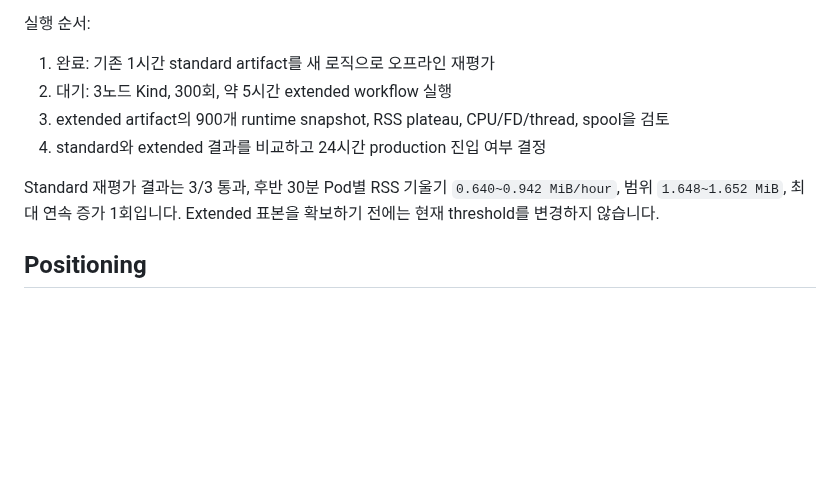
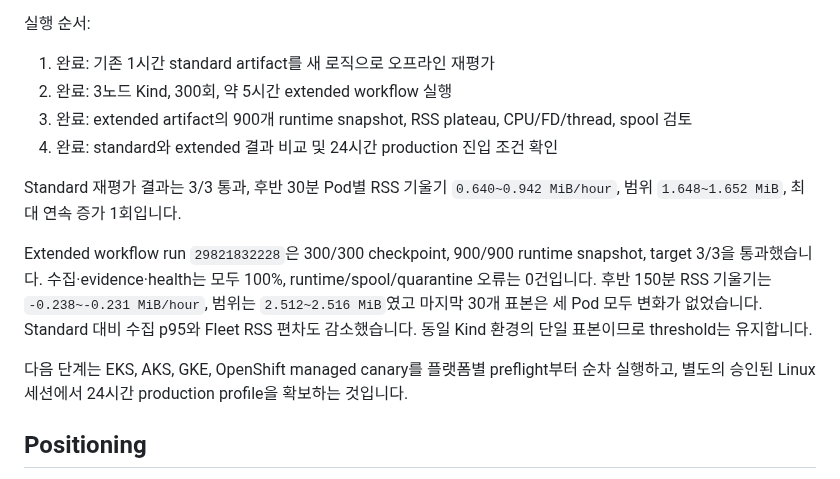
Before and after one commit to nembutal-sw/kubernetes-cluster-infra-rca-platform, a Markdown page: docs/roadmap.md, the part around the change. GitHub-like rendering; blank space fills up the shorter version.

```diff
--- a/docs/roadmap.md
+++ b/docs/roadmap.md
@@ -413,11 +413,15 @@ Standard 결과는 Agent 3/3, checkpoint 60/60, runtime snapshot 180/180 통과
 실행 순서:
 
 1. 완료: 기존 1시간 standard artifact를 새 로직으로 오프라인 재평가
-2. 대기: 3노드 Kind, 300회, 약 5시간 extended workflow 실행
-3. extended artifact의 900개 runtime snapshot, RSS plateau, CPU/FD/thread, spool을 검토
-4. standard와 extended 결과를 비교하고 24시간 production 진입 여부 결정
+2. 완료: 3노드 Kind, 300회, 약 5시간 extended workflow 실행
+3. 완료: extended artifact의 900개 runtime snapshot, RSS plateau, CPU/FD/thread, spool 검토
+4. 완료: standard와 extended 결과 비교 및 24시간 production 진입 조건 확인
 
-Standard 재평가 결과는 3/3 통과, 후반 30분 Pod별 RSS 기울기 `0.640~0.942 MiB/hour`, 범위 `1.648~1.652 MiB`, 최대 연속 증가 1회입니다. Extended 표본을 확보하기 전에는 현재 threshold를 변경하지 않습니다.
+Standard 재평가 결과는 3/3 통과, 후반 30분 Pod별 RSS 기울기 `0.640~0.942 MiB/hour`, 범위 `1.648~1.652 MiB`, 최대 연속 증가 1회입니다.
+
+Extended workflow run `29821832228`은 300/300 checkpoint, 900/900 runtime snapshot, target 3/3을 통과했습니다. 수집·evidence·health는 모두 100%, runtime/spool/quarantine 오류는 0건입니다. 후반 150분 RSS 기울기는 `-0.238~-0.231 MiB/hour`, 범위는 `2.512~2.516 MiB`였고 마지막 30개 표본은 세 Pod 모두 변화가 없었습니다. Standard 대비 수집 p95와 Fleet RSS 편차도 감소했습니다. 동일 Kind 환경의 단일 표본이므로 threshold는 유지합니다.
+
+다음 단계는 EKS, AKS, GKE, OpenShift managed canary를 플랫폼별 preflight부터 순차 실행하고, 별도의 승인된 Linux 세션에서 24시간 production profile을 확보하는 것입니다.
 
 ## Positioning
 
```
Also changed, not shown: README.md (+1 -1 lines), docs/operational-burn-in.md (+19 -0 lines).
